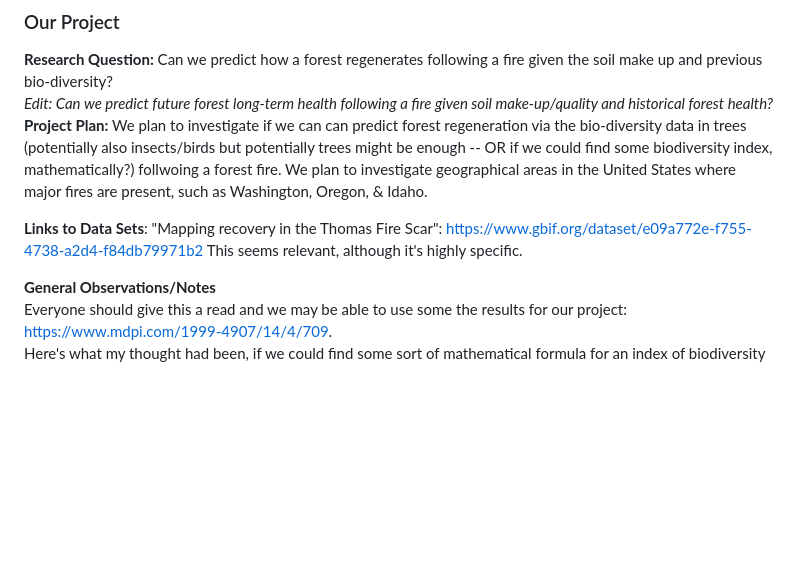
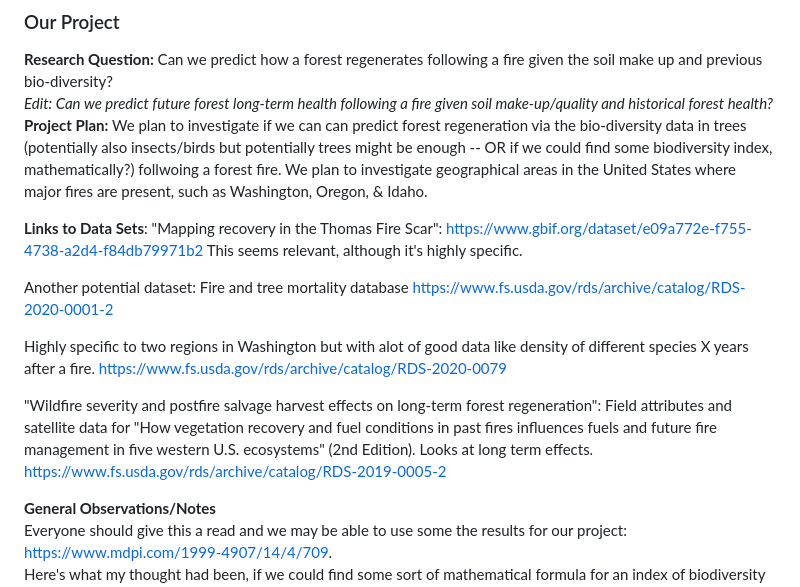
Before and after one commit to hbclad/Erdos_Trees, a Markdown page: Notes.md, the part around the change. Drawn GitHub-style; blank space fills up the shorter version.

Commit message:
Adding some other dataset links

```diff
--- a/Notes.md
+++ b/Notes.md
@@ -22,6 +22,13 @@ Note: This project is likely most similar to what we could be doing, but I think
 **Links to Data Sets**:
 "Mapping recovery in the Thomas Fire Scar": https://www.gbif.org/dataset/e09a772e-f755-4738-a2d4-f84db79971b2
 This seems relevant, although it's highly specific.
+
+Another potential dataset: Fire and tree mortality database https://www.fs.usda.gov/rds/archive/catalog/RDS-2020-0001-2
+
+Highly specific to two regions in Washington but with alot of good data like density of different species X years after a fire.  https://www.fs.usda.gov/rds/archive/catalog/RDS-2020-0079
+
+
+"Wildfire severity and postfire salvage harvest effects on long-term forest regeneration": Field attributes and satellite data for "How vegetation recovery and fuel conditions in past fires influences fuels and future fire management in five western U.S. ecosystems" (2nd Edition).  Looks at long term effects. https://www.fs.usda.gov/rds/archive/catalog/RDS-2019-0005-2
 
 **General Observations/Notes**
 Everyone should give this a read and we may be able to use some the results for our project: https://www.mdpi.com/1999-4907/14/4/709.
```
